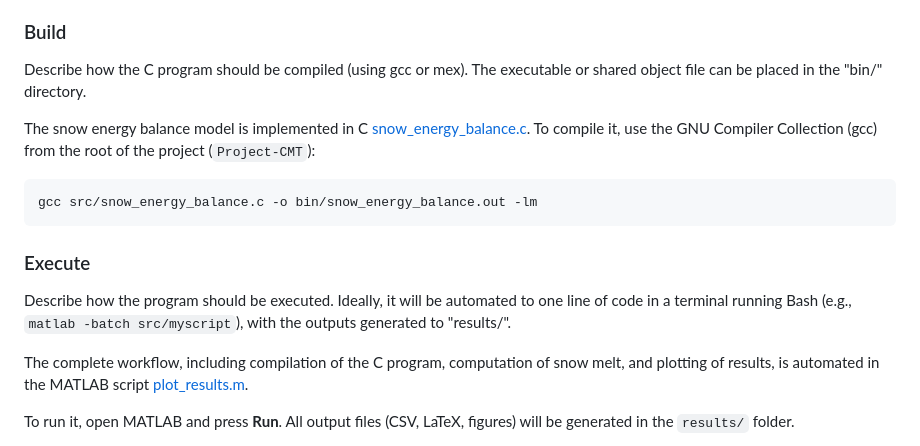
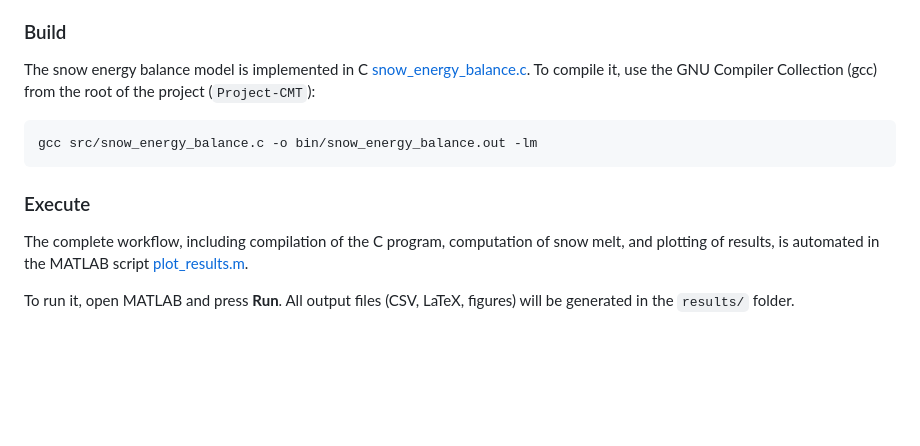
Before and after one commit to nalmeidafaxiolo/FinalProject, a Markdown page: README.md, the part around the change. Rendered like a GitHub page; blank space fills up the shorter version.

````diff
--- a/README.md
+++ b/README.md
@@ -43,8 +43,6 @@ Data filtering and visualization are performed using MATLAB (version ≥ R2021a)
 
 ### Build
 
-Describe how the C program should be compiled (using gcc or mex). The executable or shared object file can be placed in the "bin/" directory.
-
 The snow energy balance model is implemented in C [snow_energy_balance.c](src/snow_energy_balance.c). To compile it, use the GNU Compiler Collection (gcc) from the root of the project (`Project-CMT`):
 
 ```bash
@@ -52,8 +50,6 @@ gcc src/snow_energy_balance.c -o bin/snow_energy_balance.out -lm
 ```
 
 ### Execute
-
-Describe how the program should be executed. Ideally, it will be automated to one line of code in a terminal running Bash (e.g., `matlab -batch src/myscript`), with the outputs generated to "results/".
 
 The complete workflow, including compilation of the C program, computation of snow melt, and plotting of results, is automated in the MATLAB script [plot_results.m](src/plot_results.m).
 
````
